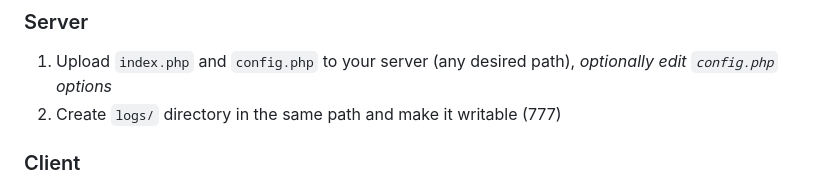
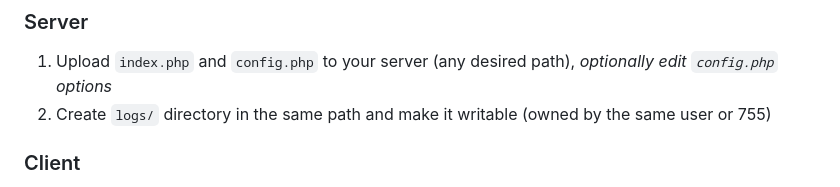
Before and after one commit to nekromoff/rpi-monitor-dashboard, a Markdown page: README.md, the part around the change. Drawn GitHub-style.

Commit message:
⭐ please star this repo, fixed info regarding permissions

```diff
--- a/README.md
+++ b/README.md
@@ -30,7 +30,7 @@ By default it reports these data:
 
 ### Server
 1. Upload `index.php` and `config.php` to your server (any desired path), _optionally edit `config.php` options_
-2. Create `logs/` directory in the same path and make it writable (777)
+2. Create `logs/` directory in the same path and make it writable (owned by the same user or 755)
 
 ### Client
 1. Rename `config.toml.example` to `config.toml` and edit: URL to server receiver path and _optionally monitoring commands to execute_ (see Configuration in detail below)
```
